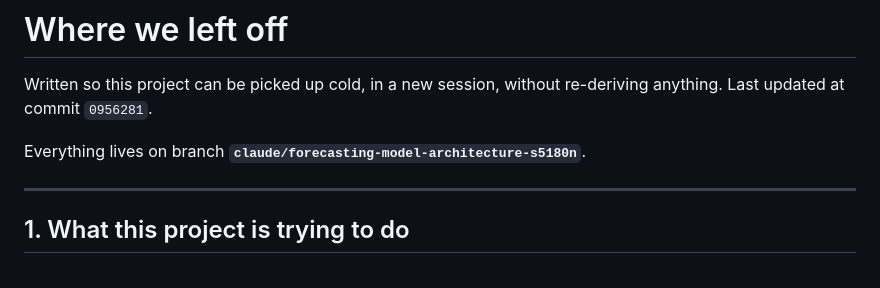
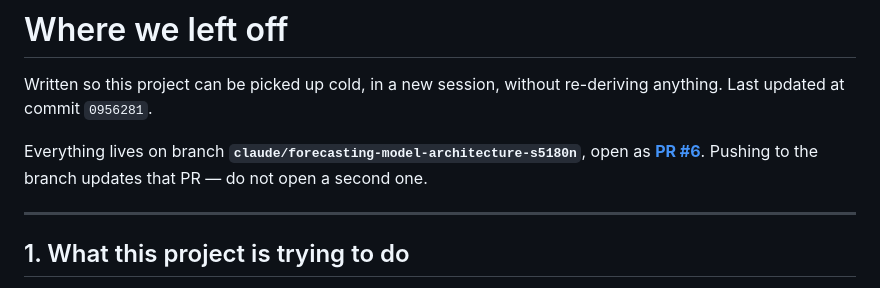
Before and after one commit to WnareaJunior/wave-energy-forecasting-ai, a Markdown page: docs/WHERE_WE_LEFT_OFF.md, the part around the change. Drawn GitHub-style.

Commit message:
Point the handoff doc at PR #6

```diff
--- a/docs/WHERE_WE_LEFT_OFF.md
+++ b/docs/WHERE_WE_LEFT_OFF.md
@@ -3,7 +3,9 @@
 Written so this project can be picked up cold, in a new session, without
 re-deriving anything. Last updated at commit `0956281`.
 
-Everything lives on branch **`claude/forecasting-model-architecture-s5180n`**.
+Everything lives on branch **`claude/forecasting-model-architecture-s5180n`**,
+open as **[PR #6](https://github.com/WnareaJunior/wave-energy-forecasting-ai/pull/6)**.
+Pushing to the branch updates that PR — do not open a second one.
 
 ---
 
```
